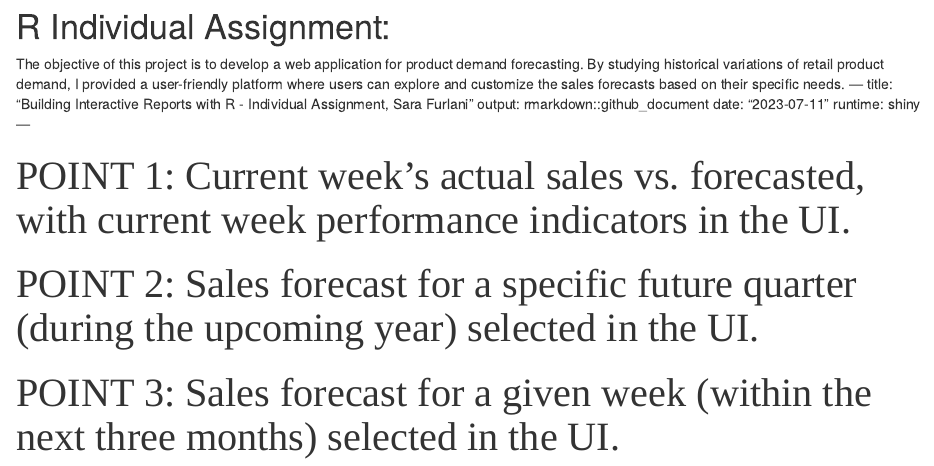
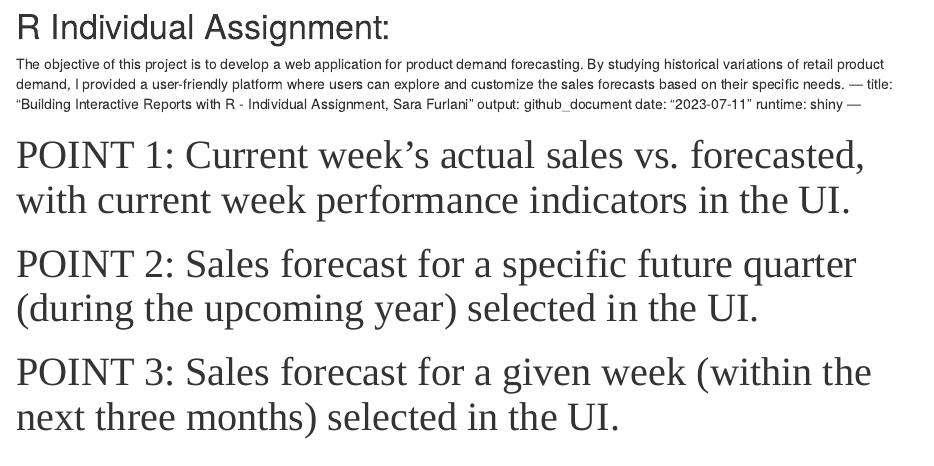
Before and after one commit to sarafurlani/R-Individual-Assignment-, an R Markdown document (README.rmd): the page in a window 1100 px wide, from its top. Rendered offline with R 4.5, knitr and Pandoc, with nearby package versions; the code is not run, so its results and figures are left out.

Commit message:
Update README.rmd

```diff
--- a/README.rmd
+++ b/README.rmd
@@ -3,7 +3,7 @@ The objective of this project is to develop a web application for product demand
 By studying historical variations of retail product demand, I provided a user-friendly platform where users can explore and customize the sales forecasts based on their specific needs.
 ---
 title: "Building Interactive Reports with R - Individual Assignment, Sara Furlani"
-output: rmarkdown::github_document
+output: github_document
 date: "2023-07-11"
 runtime: shiny
 ---
```
